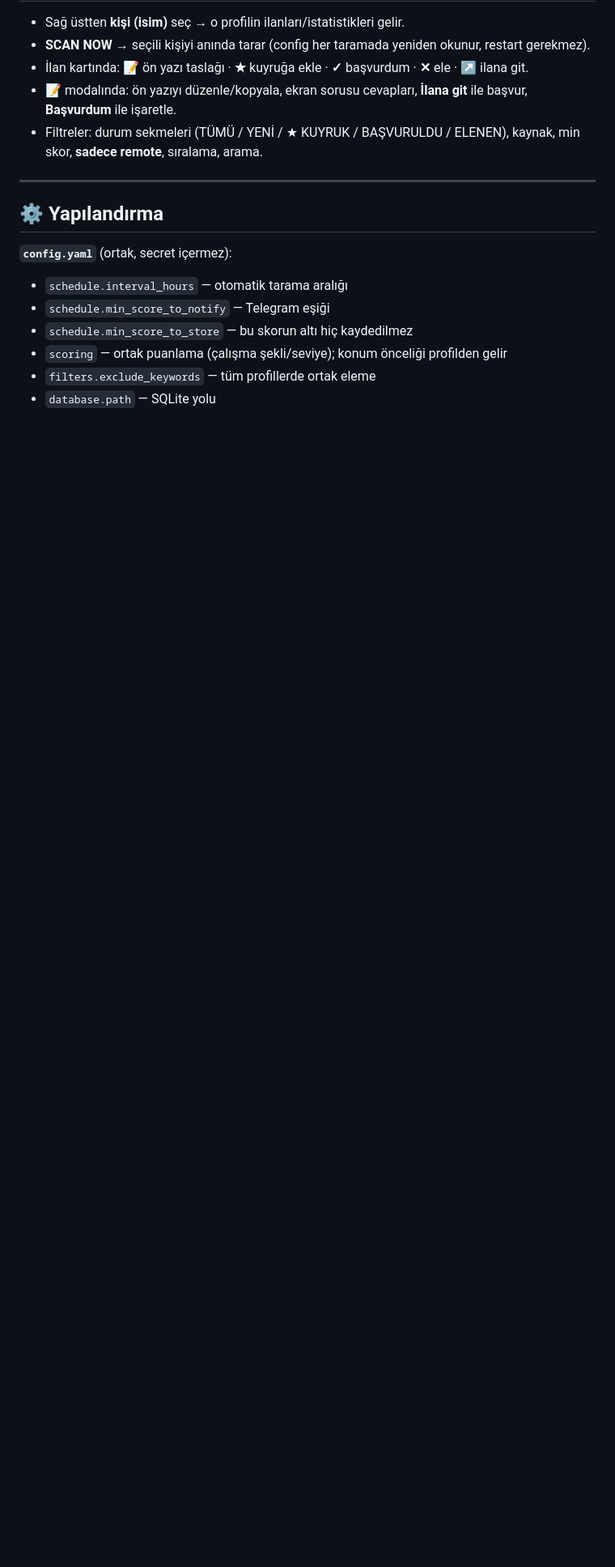
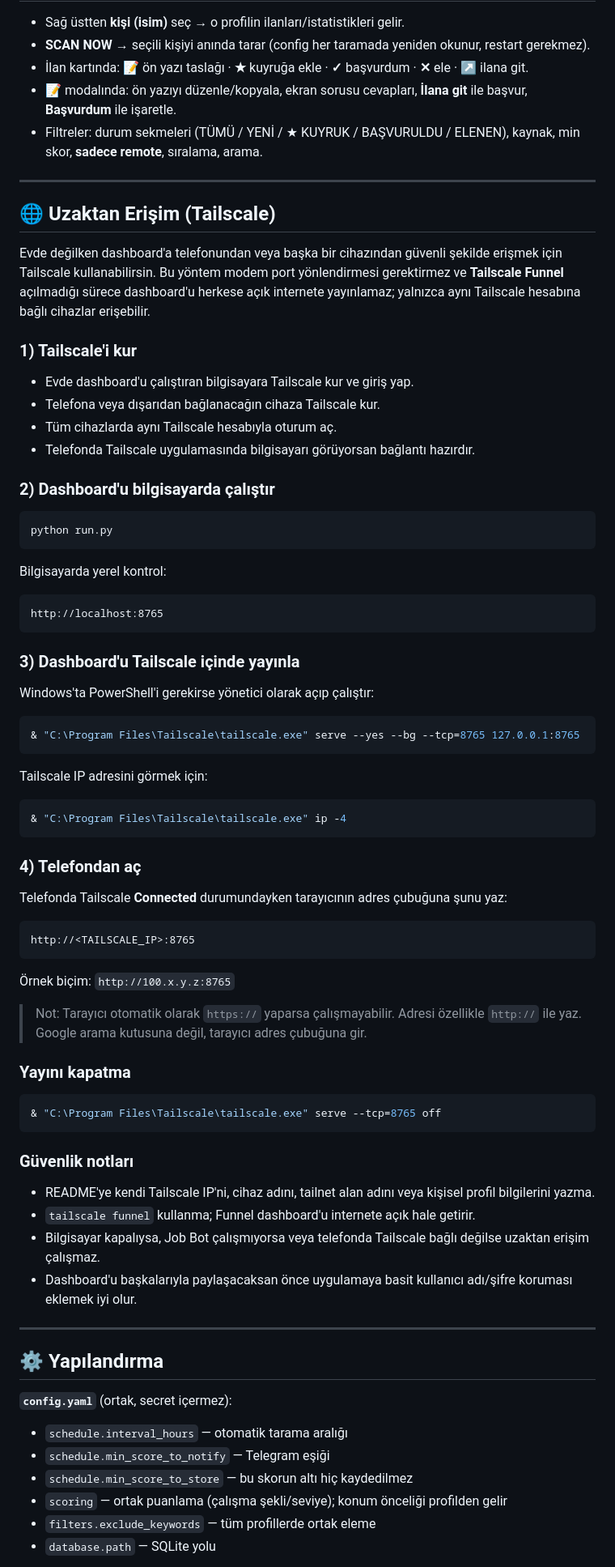
Before and after one commit to deepblue21/findjob-bot, a Markdown page: README.md, the part around the change. Shown at 81% size. GitHub-like rendering; blank space fills up the shorter version.

Commit message:
docs: add tailscale remote access guide

````diff
--- a/README.md
+++ b/README.md
@@ -101,6 +101,74 @@ Tarayıcıda: **http://localhost:8765**
 
 ---
 
+## 🌐 Uzaktan Erişim (Tailscale)
+
+Evde değilken dashboard'a telefonundan veya başka bir cihazından güvenli şekilde erişmek için
+Tailscale kullanabilirsin. Bu yöntem modem port yönlendirmesi gerektirmez ve **Tailscale Funnel**
+açılmadığı sürece dashboard'u herkese açık internete yayınlamaz; yalnızca aynı Tailscale hesabına
+bağlı cihazlar erişebilir.
+
+### 1) Tailscale'i kur
+
+- Evde dashboard'u çalıştıran bilgisayara Tailscale kur ve giriş yap.
+- Telefona veya dışarıdan bağlanacağın cihaza Tailscale kur.
+- Tüm cihazlarda aynı Tailscale hesabıyla oturum aç.
+- Telefonda Tailscale uygulamasında bilgisayarı görüyorsan bağlantı hazırdır.
+
+### 2) Dashboard'u bilgisayarda çalıştır
+
+```bash
+python run.py
+```
+
+Bilgisayarda yerel kontrol:
+
+```text
+http://localhost:8765
+```
+
+### 3) Dashboard'u Tailscale içinde yayınla
+
+Windows'ta PowerShell'i gerekirse yönetici olarak açıp çalıştır:
+
+```powershell
+& "C:\Program Files\Tailscale\tailscale.exe" serve --yes --bg --tcp=8765 127.0.0.1:8765
+```
+
+Tailscale IP adresini görmek için:
+
+```powershell
+& "C:\Program Files\Tailscale\tailscale.exe" ip -4
+```
+
+### 4) Telefondan aç
+
+Telefonda Tailscale **Connected** durumundayken tarayıcının adres çubuğuna şunu yaz:
+
+```text
+http://<TAILSCALE_IP>:8765
+```
+
+Örnek biçim: `http://100.x.y.z:8765`
+
+> Not: Tarayıcı otomatik olarak `https://` yaparsa çalışmayabilir. Adresi özellikle `http://`
+> ile yaz. Google arama kutusuna değil, tarayıcı adres çubuğuna gir.
+
+### Yayını kapatma
+
+```powershell
+& "C:\Program Files\Tailscale\tailscale.exe" serve --tcp=8765 off
+```
+
+### Güvenlik notları
+
+- README'ye kendi Tailscale IP'ni, cihaz adını, tailnet alan adını veya kişisel profil bilgilerini yazma.
+- `tailscale funnel` kullanma; Funnel dashboard'u internete açık hale getirir.
+- Bilgisayar kapalıysa, Job Bot çalışmıyorsa veya telefonda Tailscale bağlı değilse uzaktan erişim çalışmaz.
+- Dashboard'u başkalarıyla paylaşacaksan önce uygulamaya basit kullanıcı adı/şifre koruması eklemek iyi olur.
+
+---
+
 ## ⚙️ Yapılandırma
 
 **`config.yaml`** (ortak, secret içermez):
````
